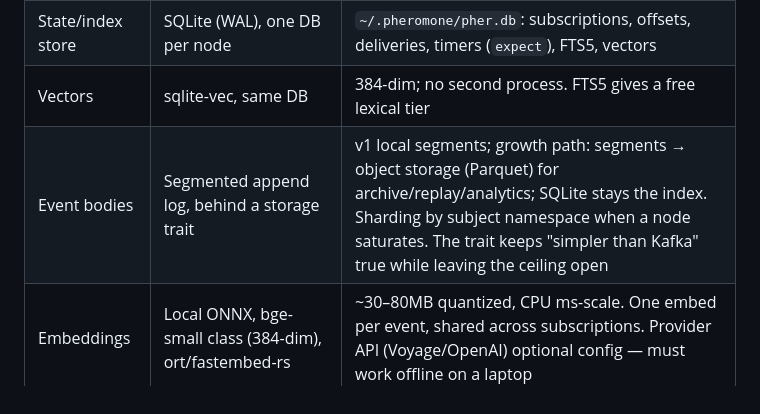
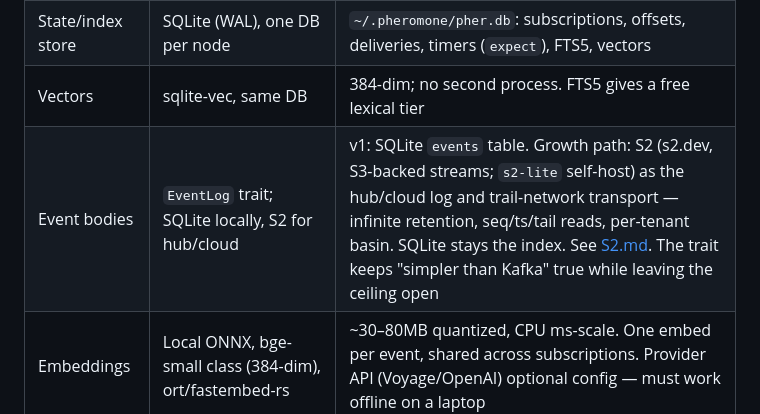
Before and after one commit to honeybeehq/pheromone, a Markdown page: docs/ARCHITECTURE.md, the part around the change. Rendered like a GitHub page.

```diff
--- a/docs/ARCHITECTURE.md
+++ b/docs/ARCHITECTURE.md
@@ -70,7 +70,7 @@ velocity-to-v1 ever trumps differentiation, Go + embedded NATS is the coherent p
 | Envelope | CloudEvents-compatible JSON | `{id, ts, node, source, type, subject, correlation, payload, ttlClass}`; free interop with Knative/EventBridge producers |
 | State/index store | SQLite (WAL), one DB per node | `~/.pheromone/pher.db`: subscriptions, offsets, deliveries, timers (`expect`), FTS5, vectors |
 | Vectors | sqlite-vec, same DB | 384-dim; no second process. FTS5 gives a free lexical tier |
-| Event bodies | Segmented append log, behind a storage trait | v1 local segments; growth path: segments → object storage (Parquet) for archive/replay/analytics; SQLite stays the index. Sharding by subject namespace when a node saturates. The trait keeps "simpler than Kafka" true while leaving the ceiling open |
+| Event bodies | `EventLog` trait; SQLite locally, S2 for hub/cloud | v1: SQLite `events` table. Growth path: S2 (s2.dev, S3-backed streams; `s2-lite` self-host) as the hub/cloud log and trail-network transport — infinite retention, seq/ts/tail reads, per-tenant basin. SQLite stays the index. See [S2.md](S2.md). The trait keeps "simpler than Kafka" true while leaving the ceiling open |
 | Embeddings | Local ONNX, bge-small class (384-dim), ort/fastembed-rs | ~30–80MB quantized, CPU ms-scale. One embed per event, shared across subscriptions. Provider API (Voyage/OpenAI) optional config — must work offline on a laptop |
 | Judge | claude-haiku-class, batched, prompt-cached | Stable question prefix → cached; pluggable provider interface, one great default; hard budgets, fail-closed |
 | IDs | Honeybee-style short ids (`PH.4k2`) | House style |
```
Also changed, not shown: docs/LANDSCAPE.md (+5 -0 lines), docs/S2.md (added, +129 -0 lines).
